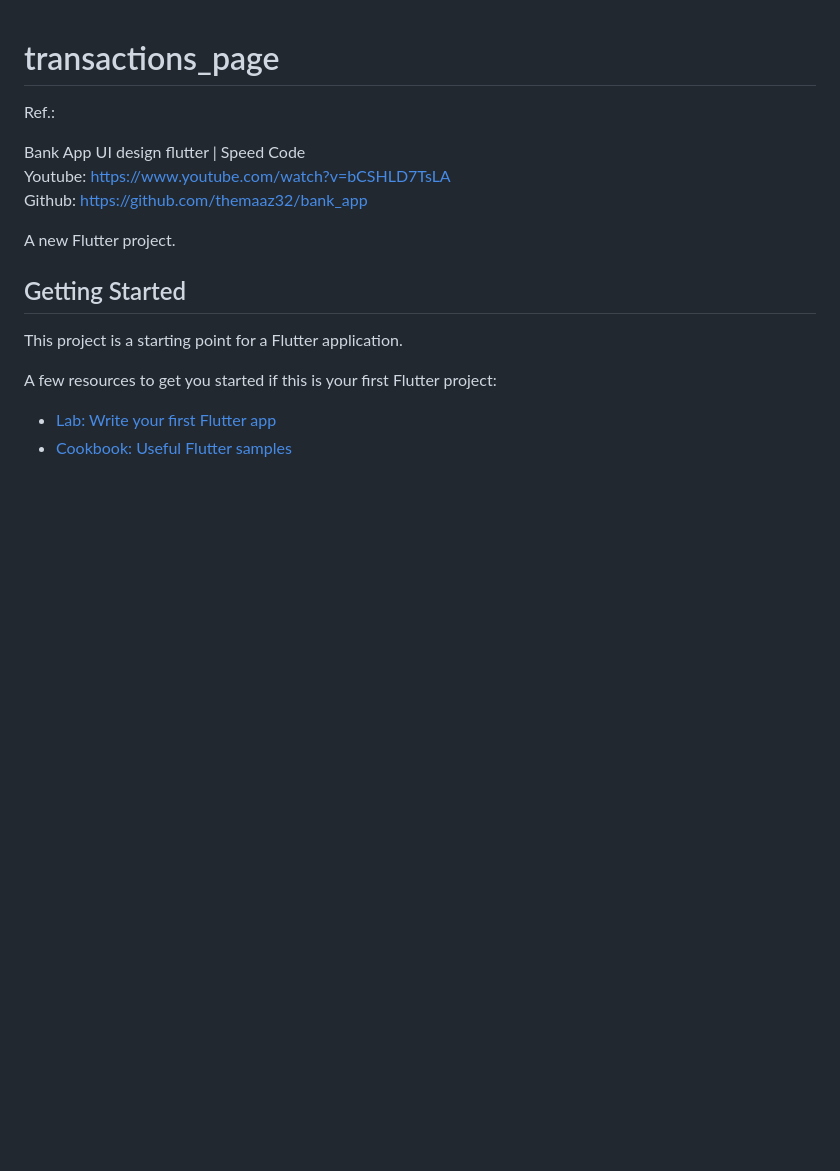
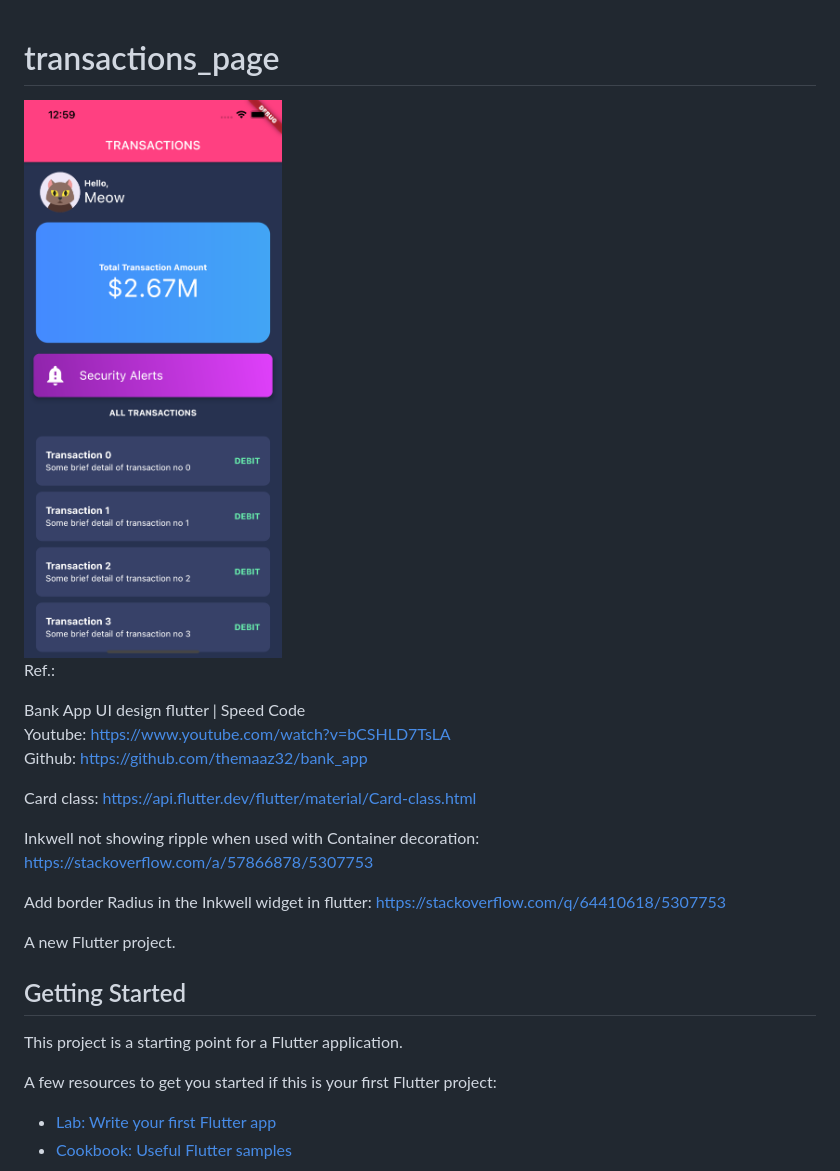
Before and after one commit to flying-meows/transactions-page, a Markdown page: README.md, the part around the change. Drawn GitHub-style; pictures changed too: simulator_screenshot_BB8CC39C-4F76-42E7-B509-A7D69E449EF7.png (added); blank space fills up the shorter version.

```diff
--- a/README.md
+++ b/README.md
@@ -1,10 +1,18 @@
 # transactions_page
+
+<img src="simulator_screenshot_BB8CC39C-4F76-42E7-B509-A7D69E449EF7.png" width="324">
 
 Ref.:
 
 Bank App UI design flutter | Speed Code
 Youtube: <https://www.youtube.com/watch?v=bCSHLD7TsLA>
 Github: <https://github.com/themaaz32/bank_app>
+
+Card class: <https://api.flutter.dev/flutter/material/Card-class.html>
+
+Inkwell not showing ripple when used with Container decoration: <https://stackoverflow.com/a/57866878/5307753>
+
+Add border Radius in the Inkwell widget in flutter: <https://stackoverflow.com/q/64410618/5307753>
 
 A new Flutter project.
 
```
Also changed, not shown: 4 other files.
